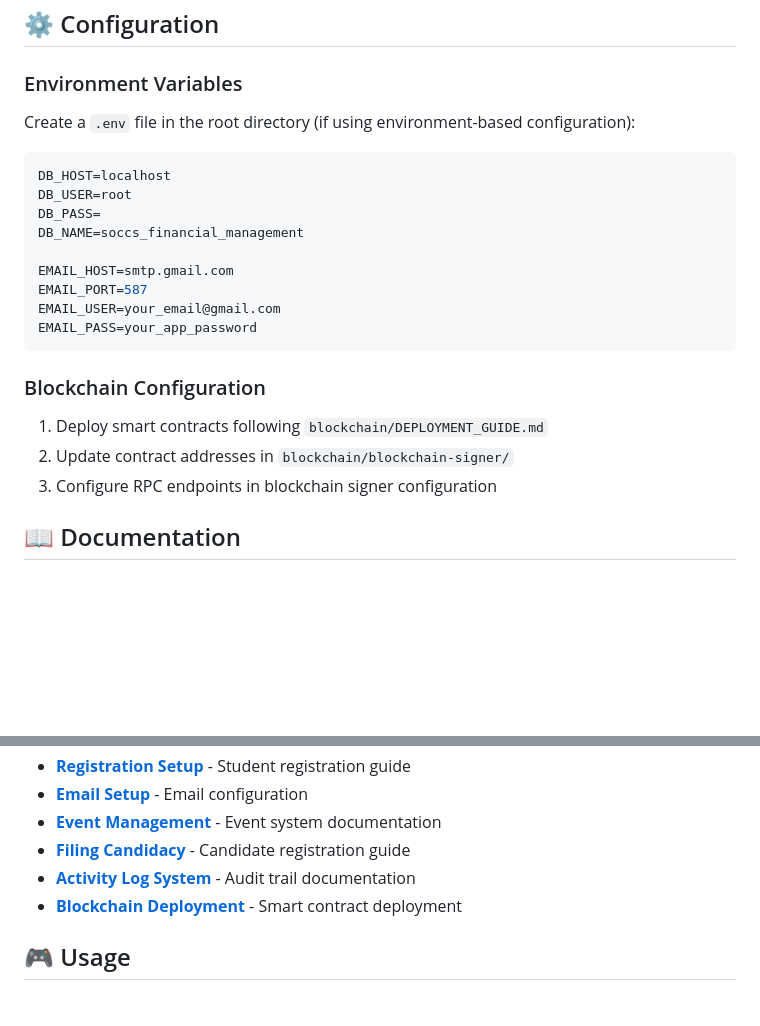
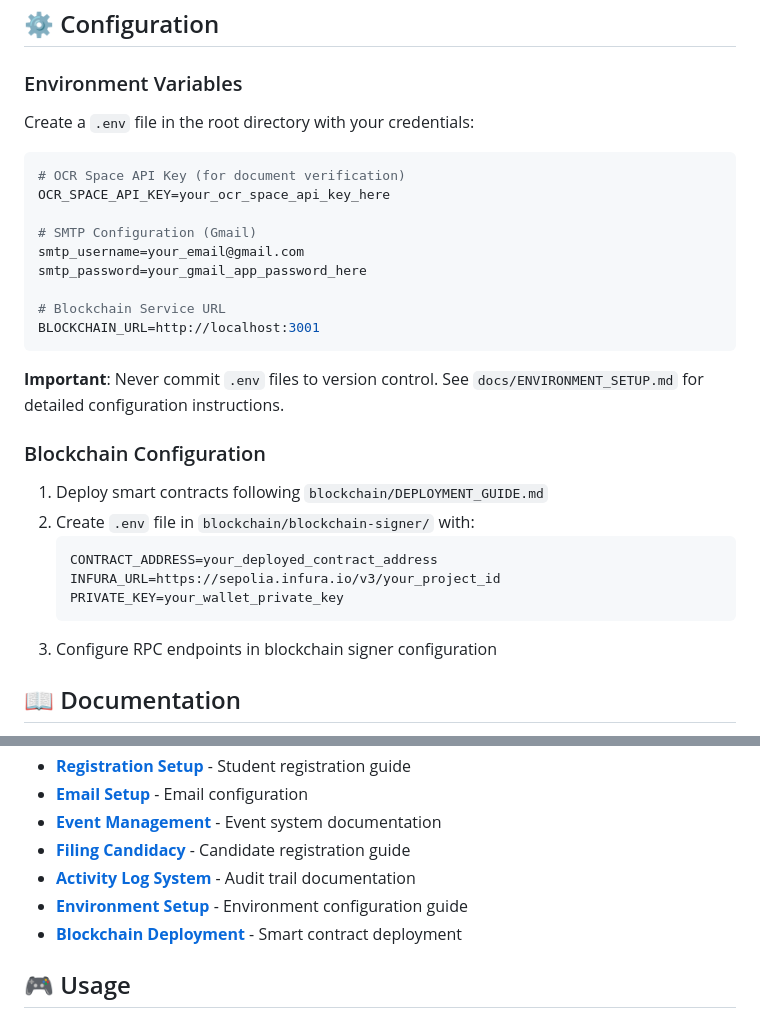
Before and after one commit to rswlljms/soccs-blockchain-based-system, a Markdown page: README.md, 2 parts joined by grey strips. GitHub-like rendering; blank space fills up the shorter version.

Commit message:
Add environment setup documentation and update README

````diff
--- a/README.md
+++ b/README.md
@@ -160,24 +160,31 @@ Configure appropriate rewrite rules for PHP routing.
 
 ### Environment Variables
 
-Create a `.env` file in the root directory (if using environment-based configuration):
+Create a `.env` file in the root directory with your credentials:
 
 ```env
-DB_HOST=localhost
-DB_USER=root
-DB_PASS=
-DB_NAME=soccs_financial_management
+# OCR Space API Key (for document verification)
+OCR_SPACE_API_KEY=your_ocr_space_api_key_here
 
-EMAIL_HOST=smtp.gmail.com
-EMAIL_PORT=587
-EMAIL_USER=your_email@gmail.com
-EMAIL_PASS=your_app_password
+# SMTP Configuration (Gmail)
+smtp_username=your_email@gmail.com
+smtp_password=your_gmail_app_password_here
+
+# Blockchain Service URL
+BLOCKCHAIN_URL=http://localhost:3001
 ```
+
+**Important**: Never commit `.env` files to version control. See `docs/ENVIRONMENT_SETUP.md` for detailed configuration instructions.
 
 ### Blockchain Configuration
 
 1. Deploy smart contracts following `blockchain/DEPLOYMENT_GUIDE.md`
-2. Update contract addresses in `blockchain/blockchain-signer/`
+2. Create `.env` file in `blockchain/blockchain-signer/` with:
+   ```env
+   CONTRACT_ADDRESS=your_deployed_contract_address
+   INFURA_URL=https://sepolia.infura.io/v3/your_project_id
+   PRIVATE_KEY=your_wallet_private_key
+   ```
 3. Configure RPC endpoints in blockchain signer configuration
 
 ## 📖 Documentation
@@ -193,6 +200,7 @@ Comprehensive documentation is available in the `docs/` directory:
 - **[Event Management](docs/EVENT_MANAGEMENT_GUIDE.md)** - Event system documentation
 - **[Filing Candidacy](docs/FILING_CANDIDACY_GUIDE.md)** - Candidate registration guide
 - **[Activity Log System](docs/ACTIVITY_LOG_SYSTEM.md)** - Audit trail documentation
+- **[Environment Setup](docs/ENVIRONMENT_SETUP.md)** - Environment configuration guide
 - **[Blockchain Deployment](blockchain/DEPLOYMENT_GUIDE.md)** - Smart contract deployment
 
 ## 🎮 Usage
````
Also changed, not shown: docs/ENVIRONMENT_SETUP.md (added, +91 -0 lines).
